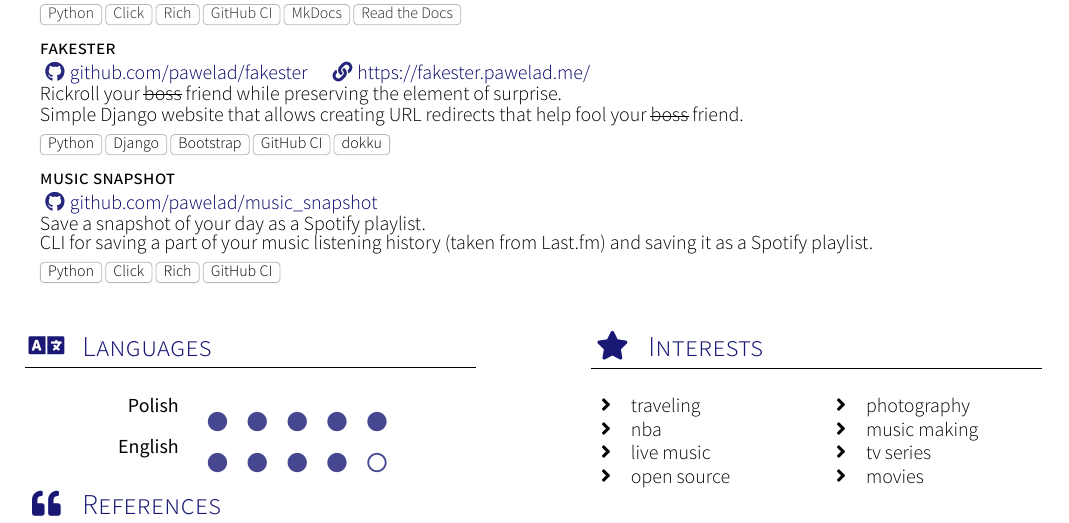
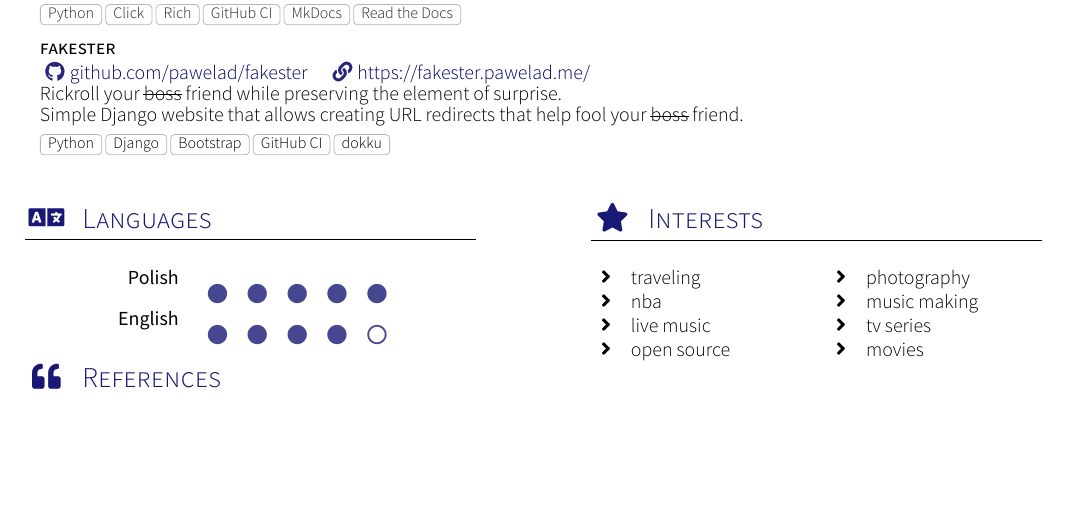
Before and after one commit to pawelad/resume, a LaTeX CV (src/resume-en.tex): part of page 2 of 2, cut so that both start at the same text, the shorter picture padded with empty space. Compiled offline with XeLaTeX; a missing font is replaced by an installed copy or a similar font.

Commit message:
Remove `music_snapshot` from projects

```diff
--- a/src/resume-en.tex
+++ b/src/resume-en.tex
@@ -179,16 +179,6 @@
         Simple Django website that allows creating URL redirects that help fool your \sout{boss} friend.
       }
       {Python,Django,Bootstrap,GitHub CI,dokku}
-
-    \project
-      {music snapshot}{}
-      {\github{pawelad/music\_snapshot}}
-      {
-        Save a snapshot of your day as a Spotify playlist. \\
-        CLI for saving a part of your music listening history (taken from Last.fm) and
-        saving it as a Spotify playlist.
-      }
-      {Python,Click,Rich,GitHub CI}
   \end{projects}
 
   % Languages and interests
```
